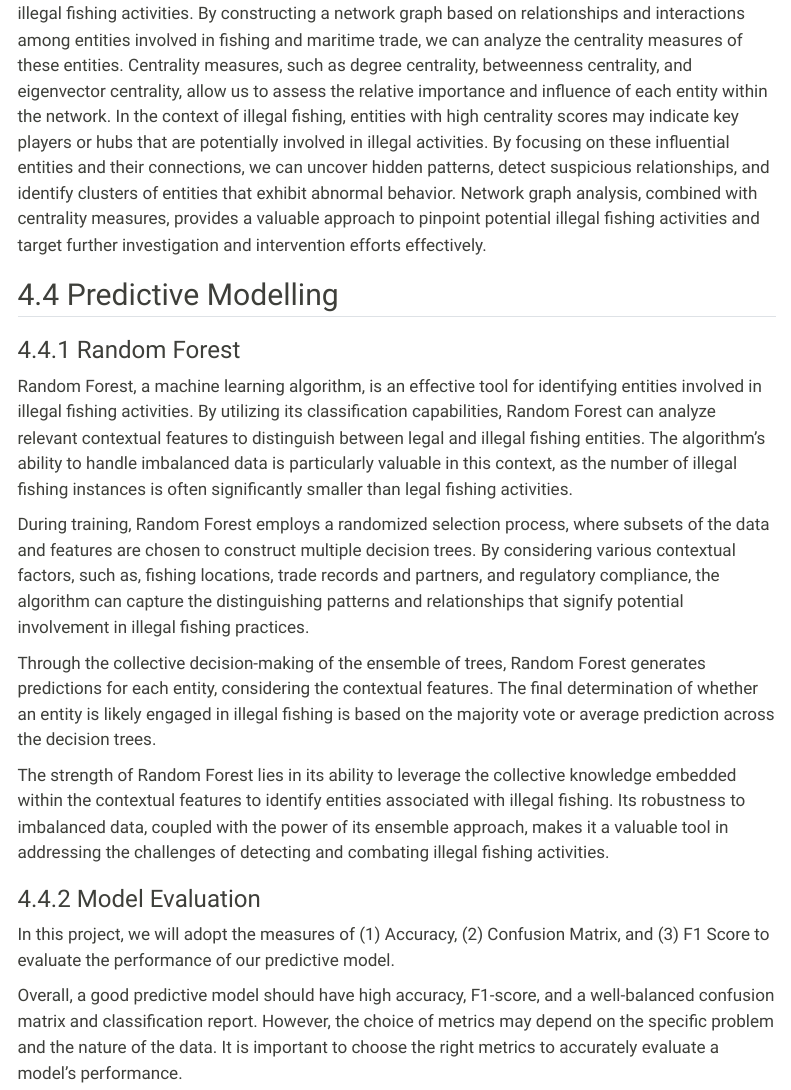
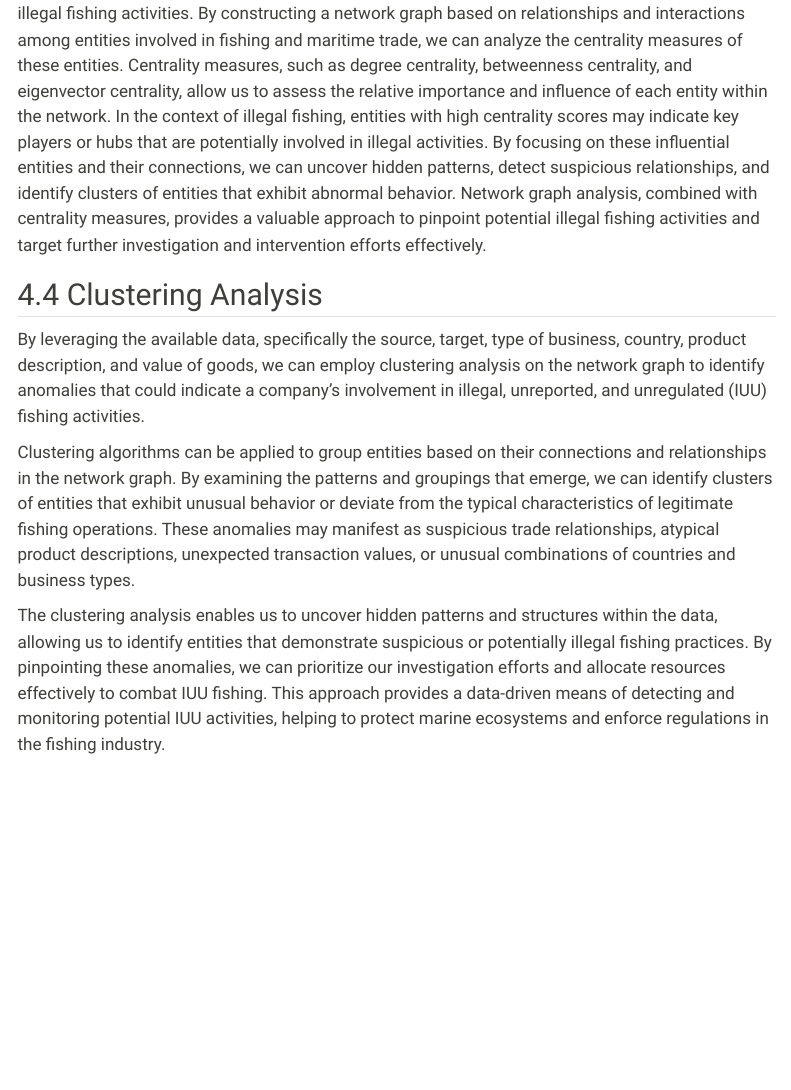
Before and after one commit to RTananana/ISSS608-VAAGroup5, a Quarto document (proposal.qmd): the page in a window 1100 px wide, from 1970 px down. Rendered offline with R 4.5, knitr and Pandoc in place of Quarto, with nearby package versions; menus at the side of the page are left out.

Commit message:
Addition of clustering analysis

```diff
--- a/proposal.qmd
+++ b/proposal.qmd
@@ -31,20 +31,10 @@ By conducting a thorough EDA, the team can gain a holistic understanding of the
 
 Network graphs, along with centrality measures, provide a powerful tool for identifying potential illegal fishing activities. By constructing a network graph based on relationships and interactions among entities involved in fishing and maritime trade, we can analyze the centrality measures of these entities. Centrality measures, such as degree centrality, betweenness centrality, and eigenvector centrality, allow us to assess the relative importance and influence of each entity within the network. In the context of illegal fishing, entities with high centrality scores may indicate key players or hubs that are potentially involved in illegal activities. By focusing on these influential entities and their connections, we can uncover hidden patterns, detect suspicious relationships, and identify clusters of entities that exhibit abnormal behavior. Network graph analysis, combined with centrality measures, provides a valuable approach to pinpoint potential illegal fishing activities and target further investigation and intervention efforts effectively.
 
-## 4.4 Predictive Modelling
+## 4.4 Clustering Analysis
 
-### 4.4.1 Random Forest
+By leveraging the available data, specifically the source, target, type of business, country, product description, and value of goods, we can employ clustering analysis on the network graph to identify anomalies that could indicate a company's involvement in illegal, unreported, and unregulated (IUU) fishing activities.
 
-Random Forest, a machine learning algorithm, is an effective tool for identifying entities involved in illegal fishing activities. By utilizing its classification capabilities, Random Forest can analyze relevant contextual features to distinguish between legal and illegal fishing entities. The algorithm's ability to handle imbalanced data is particularly valuable in this context, as the number of illegal fishing instances is often significantly smaller than legal fishing activities.
+Clustering algorithms can be applied to group entities based on their connections and relationships in the network graph. By examining the patterns and groupings that emerge, we can identify clusters of entities that exhibit unusual behavior or deviate from the typical characteristics of legitimate fishing operations. These anomalies may manifest as suspicious trade relationships, atypical product descriptions, unexpected transaction values, or unusual combinations of countries and business types.
 
-During training, Random Forest employs a randomized selection process, where subsets of the data and features are chosen to construct multiple decision trees. By considering various contextual factors, such as, fishing locations, trade records and partners, and regulatory compliance, the algorithm can capture the distinguishing patterns and relationships that signify potential involvement in illegal fishing practices.
-
-Through the collective decision-making of the ensemble of trees, Random Forest generates predictions for each entity, considering the contextual features. The final determination of whether an entity is likely engaged in illegal fishing is based on the majority vote or average prediction across the decision trees.
-
-The strength of Random Forest lies in its ability to leverage the collective knowledge embedded within the contextual features to identify entities associated with illegal fishing. Its robustness to imbalanced data, coupled with the power of its ensemble approach, makes it a valuable tool in addressing the challenges of detecting and combating illegal fishing activities.
-
-### 4.4.2 Model Evaluation
-
-In this project, we will adopt the measures of (1) Accuracy, (2) Confusion Matrix, and (3) F1 Score to evaluate the performance of our predictive model.
-
-Overall, a good predictive model should have high accuracy, F1-score, and a well-balanced confusion matrix and classification report. However, the choice of metrics may depend on the specific problem and the nature of the data. It is important to choose the right metrics to accurately evaluate a model's performance.
+The clustering analysis enables us to uncover hidden patterns and structures within the data, allowing us to identify entities that demonstrate suspicious or potentially illegal fishing practices. By pinpointing these anomalies, we can prioritize our investigation efforts and allocate resources effectively to combat IUU fishing. This approach provides a data-driven means of detecting and monitoring potential IUU activities, helping to protect marine ecosystems and enforce regulations in the fishing industry.
```
Also changed, not shown: 2 other files.
